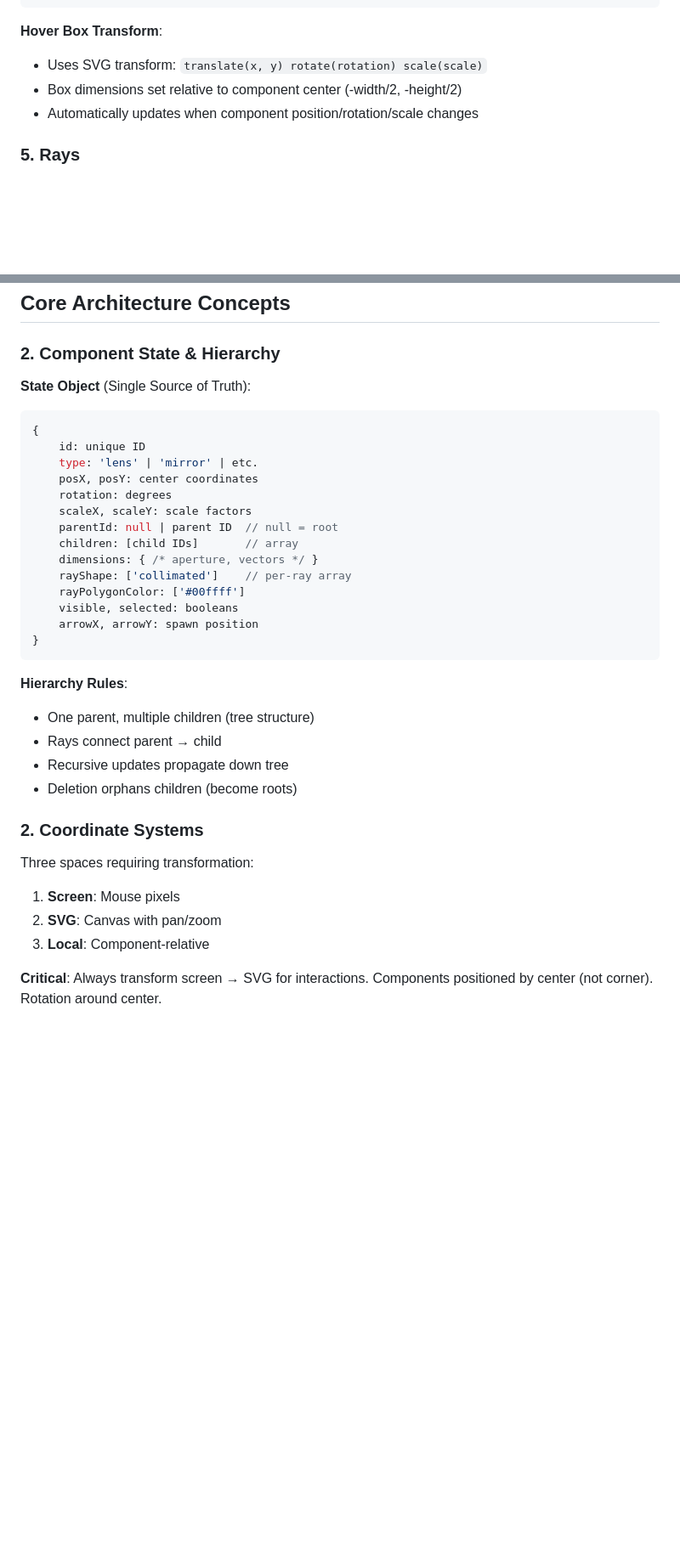
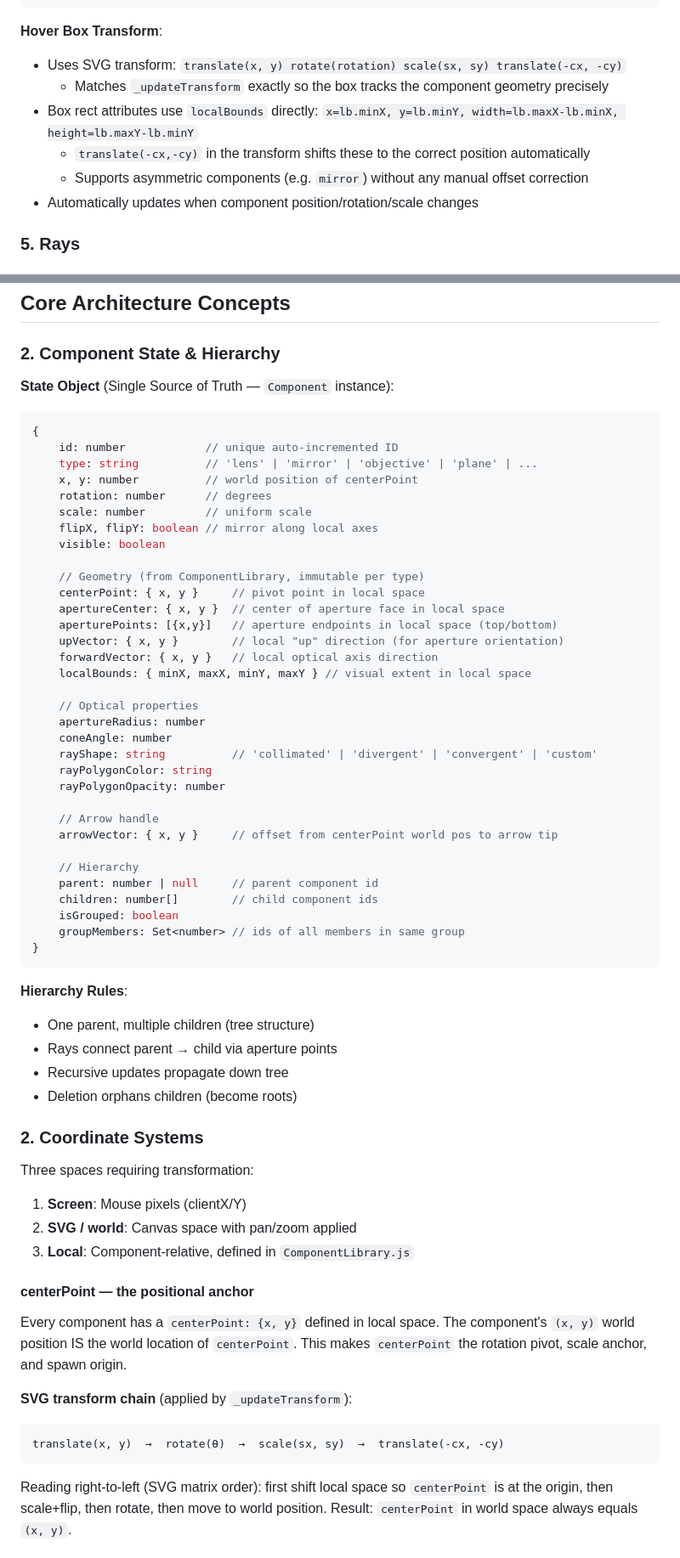
Before and after one commit to aaronzq/schematics-builder, a Markdown page: SUMMARY.md, 2 parts joined by grey strips. Shown at 85% size. Drawn GitHub-style; blank space fills up the shorter version.

Commit message:
upt SUMMARY.md

````diff
--- a/SUMMARY.md
+++ b/SUMMARY.md
@@ -307,8 +307,11 @@ clearSelectionHoverBoxes()          // Remove all selection hover boxes
 ```
 
 **Hover Box Transform**:
-- Uses SVG transform: `translate(x, y) rotate(rotation) scale(scale)`
-- Box dimensions set relative to component center (-width/2, -height/2)
+- Uses SVG transform: `translate(x, y) rotate(rotation) scale(sx, sy) translate(-cx, -cy)`
+  - Matches `_updateTransform` exactly so the box tracks the component geometry precisely
+- Box rect attributes use `localBounds` directly: `x=lb.minX, y=lb.minY, width=lb.maxX-lb.minX, height=lb.maxY-lb.minY`
+  - `translate(-cx,-cy)` in the transform shifts these to the correct position automatically
+  - Supports asymmetric components (e.g. `mirror`) without any manual offset correction
 - Automatically updates when component position/rotation/scale changes
 
 ### 5. Rays
@@ -923,35 +926,63 @@ document.getElementById('center-all-btn').addEventListener('click', () => {
 
 ### 2. Component State & Hierarchy
 
-**State Object** (Single Source of Truth):
+**State Object** (Single Source of Truth — `Component` instance):
 ```javascript
 {
-    id: unique ID
-    type: 'lens' | 'mirror' | etc.
-    posX, posY: center coordinates
-    rotation: degrees
-    scaleX, scaleY: scale factors
-    parentId: null | parent ID  // null = root
-    children: [child IDs]       // array
-    dimensions: { /* aperture, vectors */ }
-    rayShape: ['collimated']    // per-ray array
-    rayPolygonColor: ['#00ffff']
-    visible, selected: booleans
-    arrowX, arrowY: spawn position
+    id: number            // unique auto-incremented ID
+    type: string          // 'lens' | 'mirror' | 'objective' | 'plane' | ...
+    x, y: number          // world position of centerPoint
+    rotation: number      // degrees
+    scale: number         // uniform scale
+    flipX, flipY: boolean // mirror along local axes
+    visible: boolean
+
+    // Geometry (from ComponentLibrary, immutable per type)
+    centerPoint: { x, y }     // pivot point in local space
+    apertureCenter: { x, y }  // center of aperture face in local space
+    aperturePoints: [{x,y}]   // aperture endpoints in local space (top/bottom)
+    upVector: { x, y }        // local "up" direction (for aperture orientation)
+    forwardVector: { x, y }   // local optical axis direction
+    localBounds: { minX, maxX, minY, maxY } // visual extent in local space
+
+    // Optical properties
+    apertureRadius: number
+    coneAngle: number
+    rayShape: string          // 'collimated' | 'divergent' | 'convergent' | 'custom'
+    rayPolygonColor: string
+    rayPolygonOpacity: number
+
+    // Arrow handle
+    arrowVector: { x, y }     // offset from centerPoint world pos to arrow tip
+
+    // Hierarchy
+    parent: number | null     // parent component id
+    children: number[]        // child component ids
+    isGrouped: boolean
+    groupMembers: Set<number> // ids of all members in same group
 }
 ```
 
 **Hierarchy Rules**:
 - One parent, multiple children (tree structure)
-- Rays connect parent → child
+- Rays connect parent → child via aperture points
 - Recursive updates propagate down tree
 - Deletion orphans children (become roots)
 
 ### 2. Coordinate Systems
 
 Three spaces requiring transformation:
-1. **Screen**: Mouse pixels
-2. **SVG**: Canvas with pan/zoom
-3. **Local**: Component-relative
-
-**Critical**: Always transform screen → SVG for interactions. Components positioned by center (not corner). Rotation around center.
+1. **Screen**: Mouse pixels (clientX/Y)
+2. **SVG / world**: Canvas space with pan/zoom applied
+3. **Local**: Component-relative, defined in `ComponentLibrary.js`
+
+#### centerPoint — the positional anchor
+
+Every component has a `centerPoint: {x, y}` defined in local space. The component's `(x, y)` world position IS the world location of `centerPoint`. This makes `centerPoint` the rotation pivot, scale anchor, and spawn origin.
+
+**SVG transform chain** (applied by `_updateTransform`):
+```
+translate(x, y)  →  rotate(θ)  →  scale(sx, sy)  →  translate(-cx, -cy)
+```
+Reading right-to-left (SVG matrix order): first shift local space so `centerPoint` is at the origin, then scale+flip, then rotate, then move to world position. Result: `centerPoint` in world space always equals `(x, y)`.
+
````
Also changed, not shown: other parts of SUMMARY.md (+53 -6 lines).
